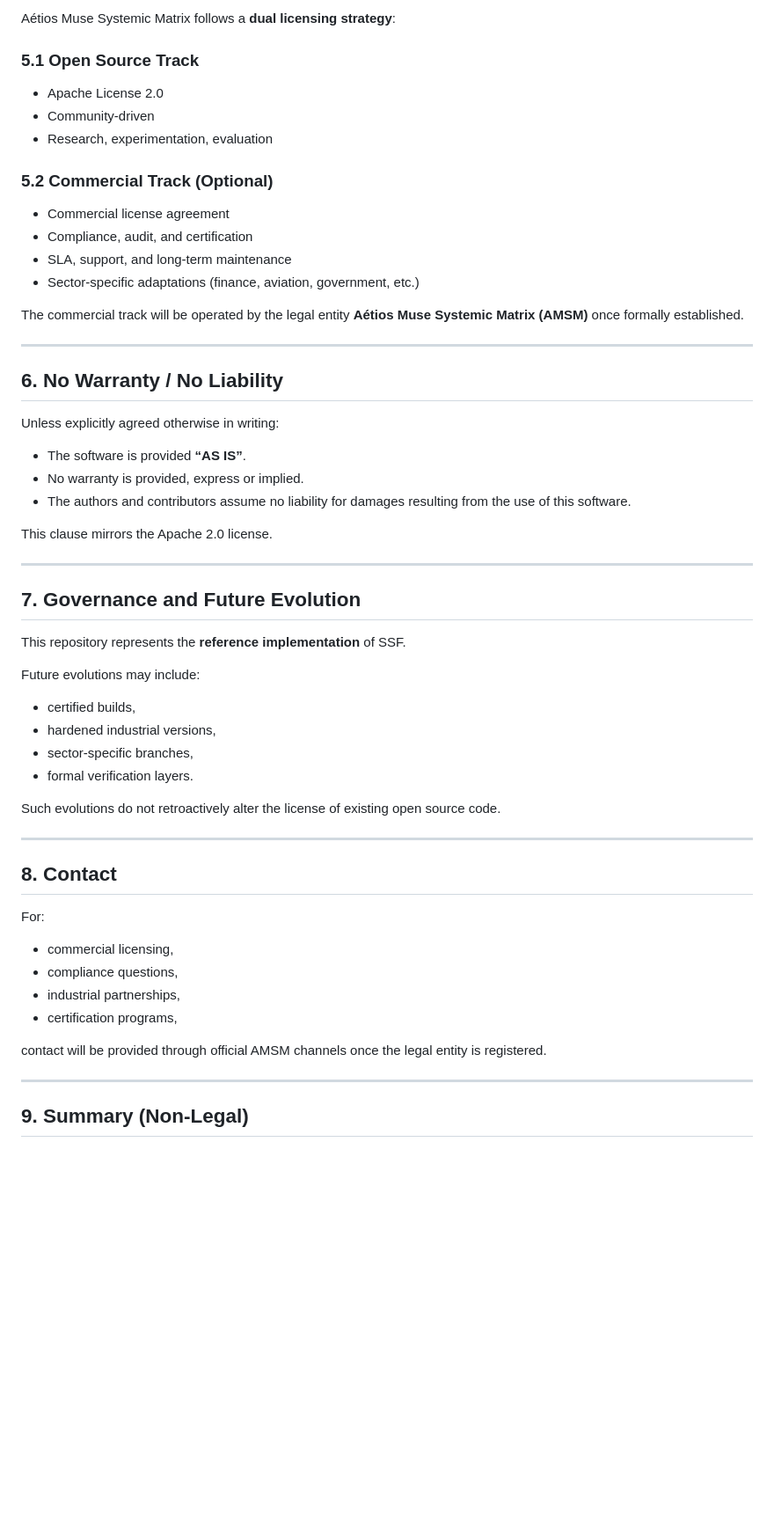
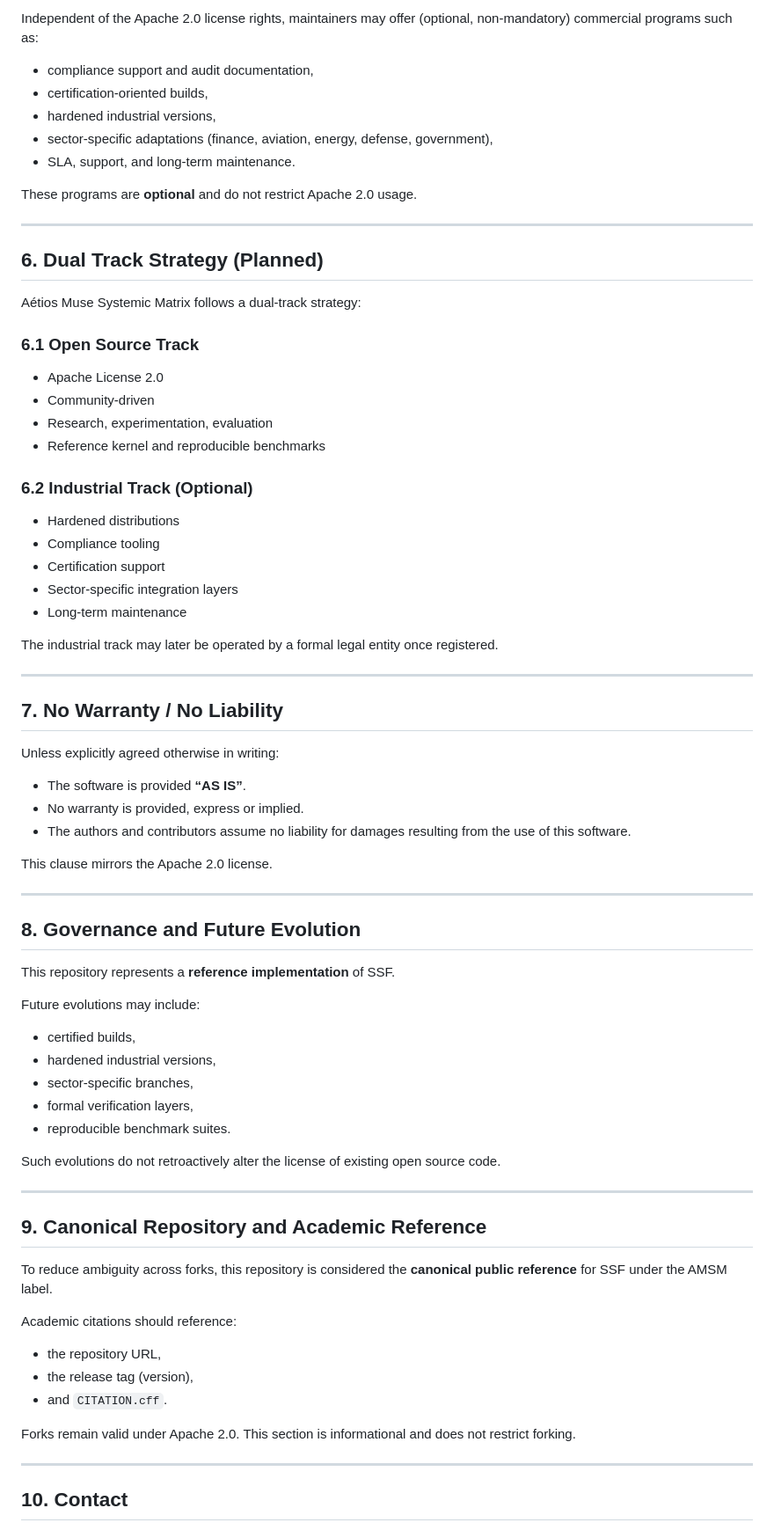
Before and after one commit to Muse-IRS/aetios-muse-systemic-matrix, a Markdown page: LICENSING.md, the part around one of its changes. Shown at 88% size. Rendered like a GitHub page; blank space fills up the shorter version.

```diff
--- a/LICENSING.md
+++ b/LICENSING.md
@@ -84,23 +92,40 @@ but signals the existence of an **optional commercial governance framework**.
 
-Aétios Muse Systemic Matrix follows a **dual licensing strategy**:
+Independent of the Apache 2.0 license rights, maintainers may offer
+(optional, non-mandatory) commercial programs such as:
 
-### 5.1 Open Source Track
+- compliance support and audit documentation,
+- certification-oriented builds,
+- hardened industrial versions,
+- sector-specific adaptations (finance, aviation, energy, defense, government),
+- SLA, support, and long-term maintenance.
+
+These programs are **optional** and do not restrict Apache 2.0 usage.
+
+---
+
+## 6. Dual Track Strategy (Planned)
+
+Aétios Muse Systemic Matrix follows a dual-track strategy:
+
+### 6.1 Open Source Track
 - Apache License 2.0
 - Community-driven
 - Research, experimentation, evaluation
+- Reference kernel and reproducible benchmarks
 
-### 5.2 Commercial Track (Optional)
-- Commercial license agreement
-- Compliance, audit, and certification
-- SLA, support, and long-term maintenance
-- Sector-specific adaptations (finance, aviation, government, etc.)
+### 6.2 Industrial Track (Optional)
+- Hardened distributions
+- Compliance tooling
+- Certification support
+- Sector-specific integration layers
+- Long-term maintenance
 
-The commercial track will be operated by the legal entity
-**Aétios Muse Systemic Matrix (AMSM)** once formally established.
+The industrial track may later be operated by a formal legal entity
+once registered.
 
 ---
 
-## 6. No Warranty / No Liability
+## 7. No Warranty / No Liability
 
 Unless explicitly agreed otherwise in writing:
 
@@ -113,33 +138,38 @@ This clause mirrors the Apache 2.0 license.
 
 ---
 
-## 7. Governance and Future Evolution
+## 8. Governance and Future Evolution
 
-This repository represents the **reference implementation** of SSF.
+This repository represents a **reference implementation** of SSF.
 
 Future evolutions may include:
+
 - certified builds,
 - hardened industrial versions,
 - sector-specific branches,
-- formal verification layers.
+- formal verification layers,
+- reproducible benchmark suites.
 
 Such evolutions do not retroactively alter
 the license of existing open source code.
 
 ---
 
-## 8. Contact
+## 9. Canonical Repository and Academic Reference
 
-For:
-- commercial licensing,
-- compliance questions,
-- industrial partnerships,
-- certification programs,
+To reduce ambiguity across forks, this repository is considered the
+**canonical public reference** for SSF under the AMSM label.
 
-contact will be provided through official AMSM channels
-once the legal entity is registered.
+Academic citations should reference:
+
+- the repository URL,
+- the release tag (version),
+- and `CITATION.cff`.
+
+Forks remain valid under Apache 2.0.
+This section is informational and does not restrict forking.
 
 ---
 
-## 9. Summary (Non-Legal)
+## 10. Contact
 
```
Also changed, not shown: other parts of LICENSING.md (+48 -23 lines).
